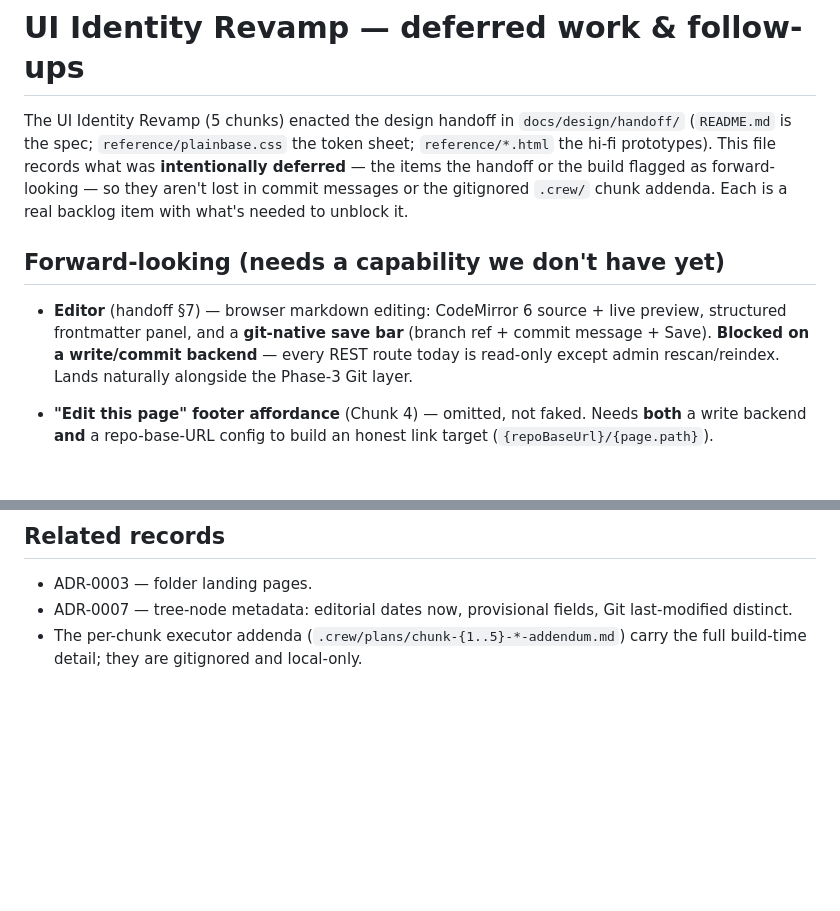
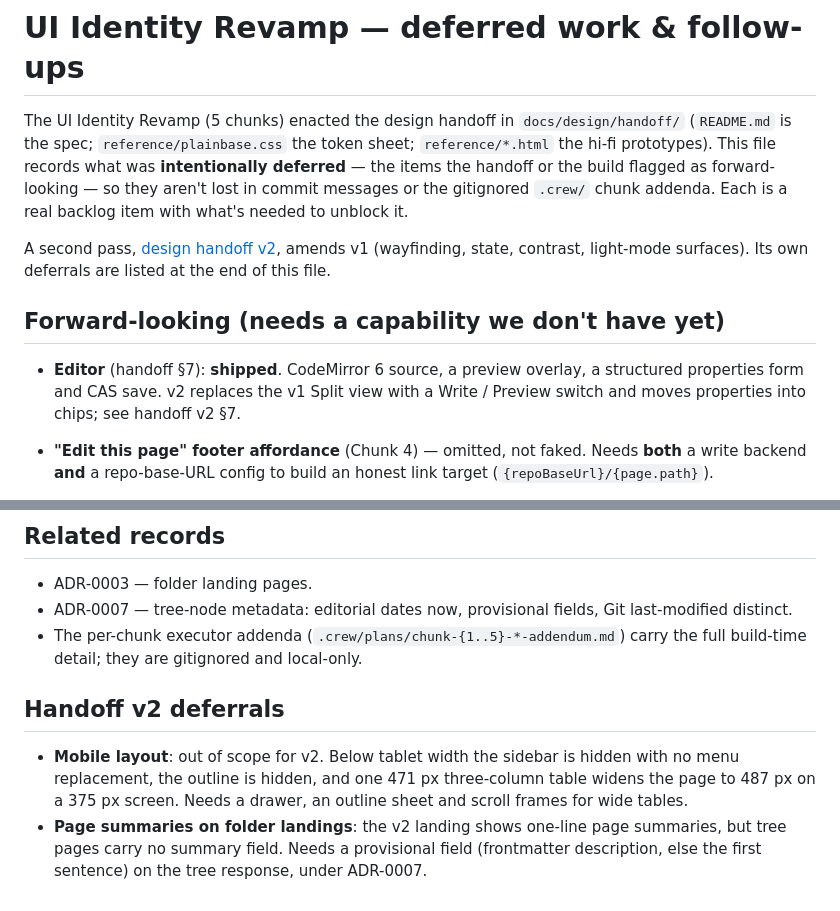
Before and after one commit to luinstra/plainbase, a Markdown page: docs/design/ui-revamp-followups.md, 2 parts joined by grey strips. Drawn GitHub-style; blank space fills up the shorter version.

Commit message:
docs(ui): record approved redesign direction
Signed-off-by: luinstra <luinstra@gmail.com>

```diff
--- a/docs/design/ui-revamp-followups.md
+++ b/docs/design/ui-revamp-followups.md
@@ -6,12 +6,14 @@ This file records what was **intentionally deferred** — the items the handoff
 forward-looking — so they aren't lost in commit messages or the gitignored `.crew/` chunk addenda.
 Each is a real backlog item with what's needed to unblock it.
 
+A second pass, [design handoff v2](handoff-v2/README.md), amends v1 (wayfinding, state, contrast,
+light-mode surfaces). Its own deferrals are listed at the end of this file.
+
 ## Forward-looking (needs a capability we don't have yet)
 
-- **Editor** (handoff §7) — browser markdown editing: CodeMirror 6 source + live preview, structured
-  frontmatter panel, and a **git-native save bar** (branch ref + commit message + Save). **Blocked on
-  a write/commit backend** — every REST route today is read-only except admin rescan/reindex. Lands
-  naturally alongside the Phase-3 Git layer.
+- **Editor** (handoff §7): **shipped**. CodeMirror 6 source, a preview overlay, a structured
+  properties form and CAS save. v2 replaces the v1 Split view with a Write / Preview switch and moves
+  properties into chips; see handoff v2 §7.
 
 - **"Edit this page" footer affordance** (Chunk 4) — omitted, not faked. Needs **both** a write
   backend **and** a repo-base-URL config to build an honest link target (`{repoBaseUrl}/{page.path}`).
@@ -54,3 +56,12 @@ Each is a real backlog item with what's needed to unblock it.
 - ADR-0007 — tree-node metadata: editorial dates now, provisional fields, Git last-modified distinct.
 - The per-chunk executor addenda (`.crew/plans/chunk-{1..5}-*-addendum.md`) carry the full build-time
   detail; they are gitignored and local-only.
+
+## Handoff v2 deferrals
+
+- **Mobile layout**: out of scope for v2. Below tablet width the sidebar is hidden with no menu
+  replacement, the outline is hidden, and one 471 px three-column table widens the page to 487 px on
+  a 375 px screen. Needs a drawer, an outline sheet and scroll frames for wide tables.
+- **Page summaries on folder landings**: the v2 landing shows one-line page summaries, but tree pages
+  carry no summary field. Needs a provisional field (frontmatter description, else the first sentence)
+  on the tree response, under ADR-0007.
```
Also changed, not shown: 1 other file.
